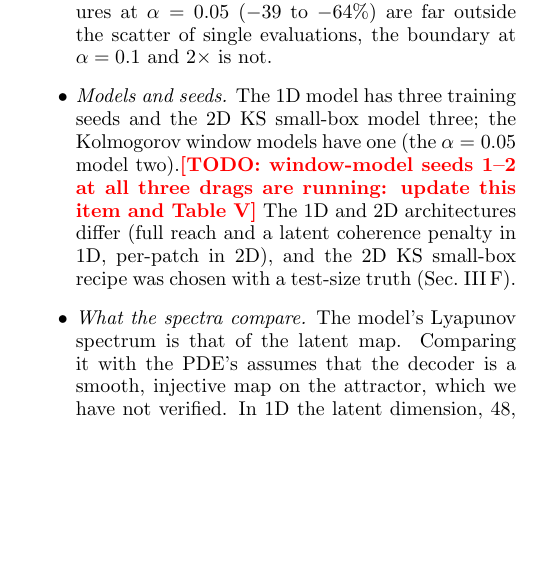
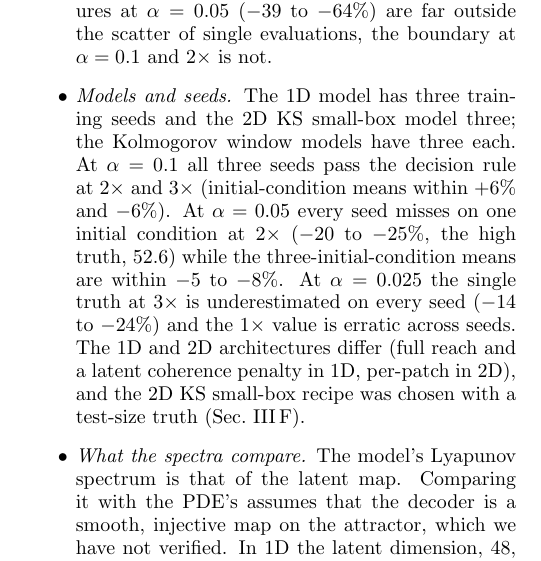
Before and after one commit to daltonjones93/ks-latent, a LaTeX paper (docs/paperI/main.tex, which reads docs/paperI/sections/08_discussion.tex): part of one column of page 22 of 33, cut so that both start at the same text, the shorter picture padded with empty space. Compiled offline with pdfLaTeX.

Commit message:
Paper I: window-model seeds (3 each) in the limitations item
Co-Authored-By: Claude Sonnet 5.5 <noreply@anthropic.com>

```diff
--- a/docs/paperI/sections/08_discussion.tex
+++ b/docs/paperI/sections/08_discussion.tex
@@ -135,9 +135,13 @@ work.
   scatter of single evaluations, the boundary at $\alpha=0.1$ and $2\times$ is
   not.
 \item \emph{Models and seeds.} The 1D model has three training seeds and
-  the 2D KS small-box model three; the Kolmogorov window models have one
-  (the $\alpha=0.05$ model two).\todo{window-model seeds 1--2 at all three
-  drags are running: update this item and Table~\ref{tab:transfer2d}} The
+  the 2D KS small-box model three; the Kolmogorov window models have three each.
+  At $\alpha=0.1$ all three seeds pass the decision rule at $2\times$ and $3\times$
+  (initial-condition means within $+6\%$ and $-6\%$). At $\alpha=0.05$ every seed
+  misses on one initial condition at $2\times$ ($-20$ to $-25\%$, the high truth, 52.6)
+  while the three-initial-condition means are within $-5$ to $-8\%$. At $\alpha=0.025$
+  the single truth at $3\times$ is underestimated on every seed ($-14$ to $-24\%$) and the
+  $1\times$ value is erratic across seeds. The
   1D and 2D architectures differ (full reach and a latent coherence
   penalty in 1D, per-patch in 2D), and the 2D KS small-box recipe was
   chosen with a test-size truth (Sec.~\ref{sec:canonical_recipe}).
```
